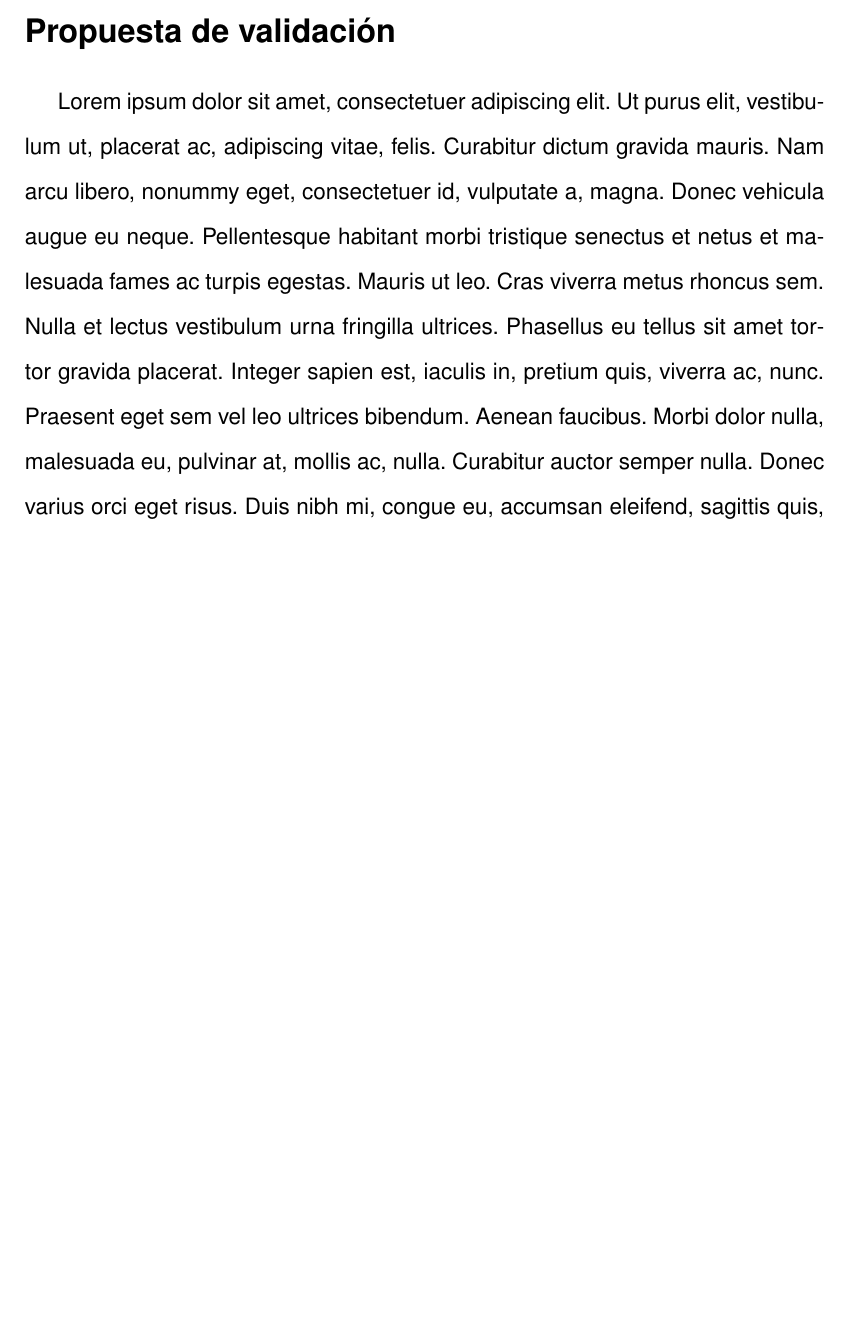
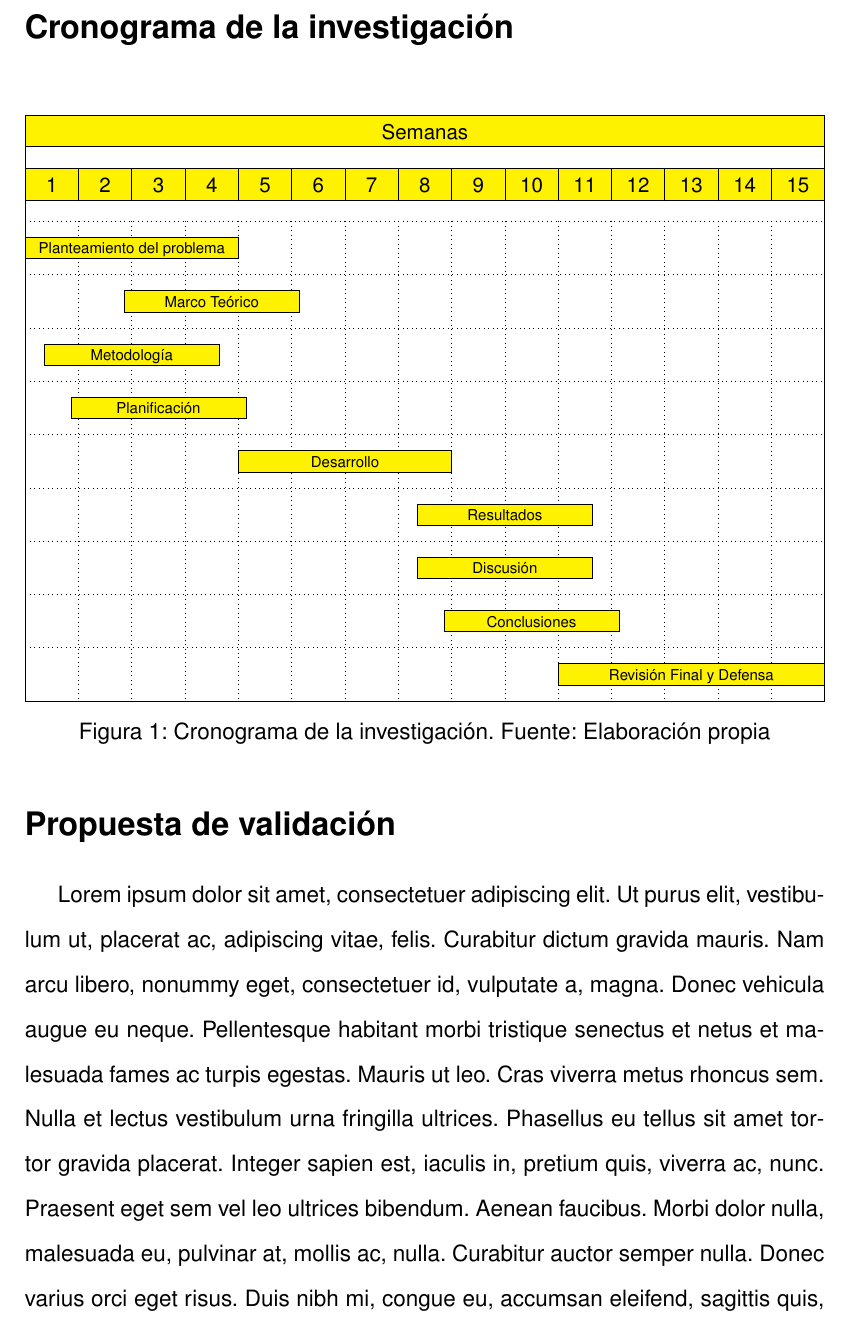
Before and after one commit to tcasaniv/latex-thesis-apt-rx-noaa, a LaTeX thesis (main.tex, which reads chapters/03-metodologia.tex, chapters/03-metodologia/cronograma.tex): part of page 7 of 9 before the commit and part of page 8 of 11 after it, cut at the place of the change, the shorter picture padded with empty space. Compiled offline with pdfLaTeX.

Commit message:
Update cronograma

```diff
--- a/chapters/03-metodologia.tex
+++ b/chapters/03-metodologia.tex
@@ -16,7 +16,11 @@
 
     % 3.4. Plan de trabajo, cronograma y presupuesto
     % \input{chapters/03-metodologia/plan-de-trabajo.tex}
-    \input{chapters/03-metodologia/cronograma.tex}
+}
+
+\input{chapters/03-metodologia/cronograma.tex}
+
+\planthesis{}{
     \input{chapters/03-metodologia/presupuesto.tex}
 
     % 3.5. Criterios de evaluación y selección de la solución
--- a/chapters/03-metodologia/cronograma.tex
+++ b/chapters/03-metodologia/cronograma.tex
@@ -1,21 +1,32 @@
-\plansection{Cronograma de trabajo}
+\plansection{Cronograma de la investigación}
 
 \begin{figure}[H]
     \centering
     % \includegraphics[width=\linewidth]{Figures/Cronograma.png}
     \begin{ganttchart}[
-        x unit=0.53cm, % Ajusta el ancho de cada unidad de tiempo
-        y unit chart=1cm, % Ajusta la altura de cada tarea
+        x unit=1cm, % Ajusta el ancho de cada unidad de tiempo
+        % y unit chart=1cm, % Ajusta la altura de cada tarea
         vgrid, hgrid,
-        % title/.style={fill=blue!10},
+        title/.style={fill=yellow,draw=black},
         % bar/.style={fill=yellow!100},
-        bar label font=\footnotesize
-        ]{1}{17} % Rango de semanas (10 meses * 4 semanas)
+        bar/.style={fill=yellow,draw=black,text width=3cm},
+        bar label font=\scriptsize
+        ]{1}{15} % Rango de semanas (10 meses * 4 semanas)
 
         % Definir los títulos de los meses numerados
-        \gantttitle{Semanas}{17} \\
+        \gantttitle{Semanas}{15} \\
 
         % Definir los títulos de las semanas numeradas
-        \gantttitlelist{1,...,17}{1} \\
+        \gantttitlelist{1,...,15}{1} \\
 
         % Actividades
+        \ganttbar[inline=true]{Planteamiento del problema}{1}{4} \\
+        \ganttbar[inline=true]{Marco Teórico}{3}{5} \\
+        \ganttbar[inline=true]{Metodología}{2}{3} \\
+        \ganttbar[inline=true]{Planificación}{2}{4} \\
+        \ganttbar[inline=true]{Desarrollo}{5}{8} \\
+        \ganttbar[inline=true]{Resultados}{9}{10} \\
+        \ganttbar[inline=true]{Discusión}{9}{10} \\
+        \ganttbar[inline=true]{Conclusiones}{10}{10} \\
+        % \ganttbar[inline=true]{Recomendaciones}{10}{11} \\
+        \ganttbar[inline=true]{Revisión Final y Defensa}{11}{15}
@@ -29,5 +33,5 @@
 
     \end{ganttchart}
-    \caption{Cronograma de trabajo. Fuente: Elaboración propia}
+    \caption{Cronograma de la investigación. Fuente: Elaboración propia}
     \label{fig:cronograma}
 \end{figure}
```
Also changed, not shown: chapters/03-metodologia/cronograma.tex (7 more changed lines).
